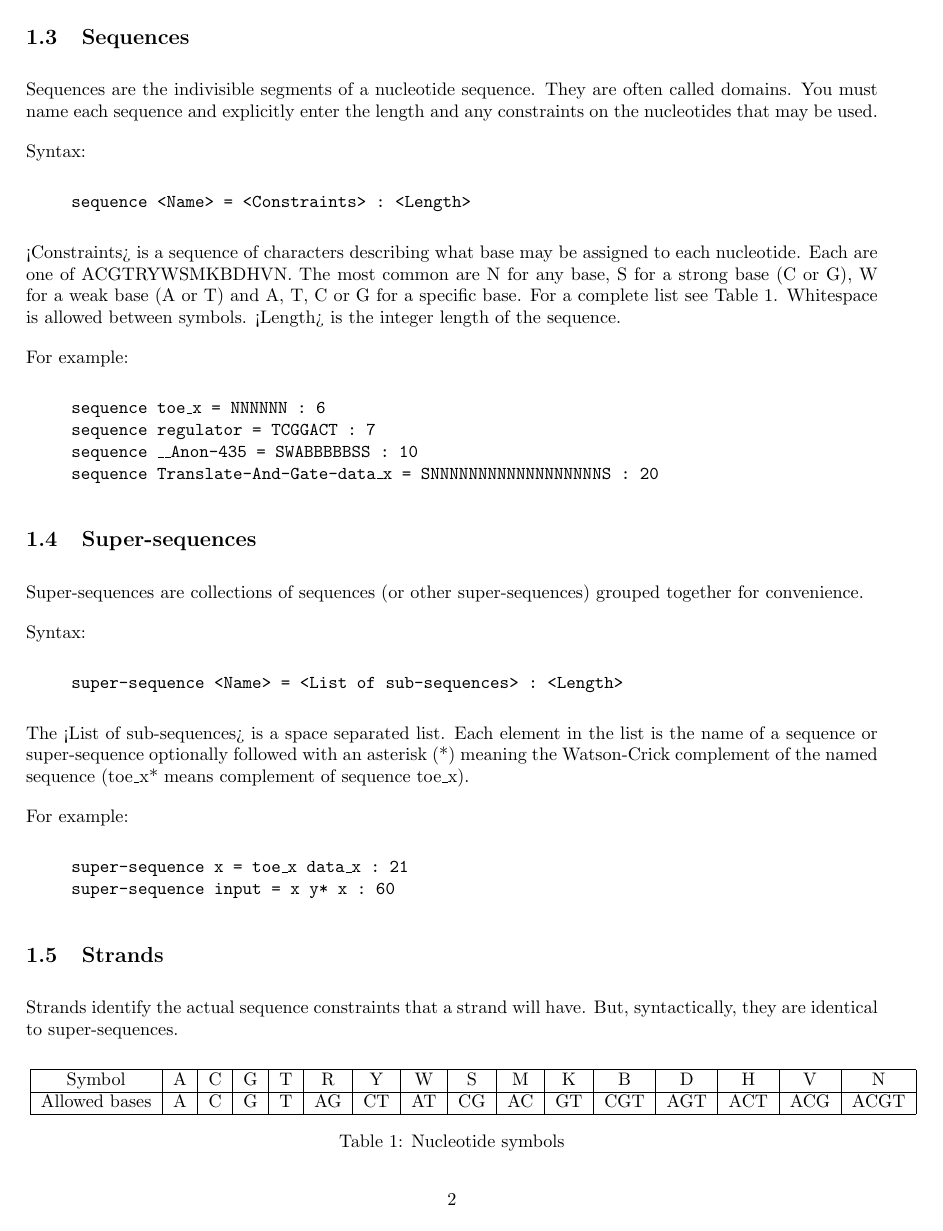
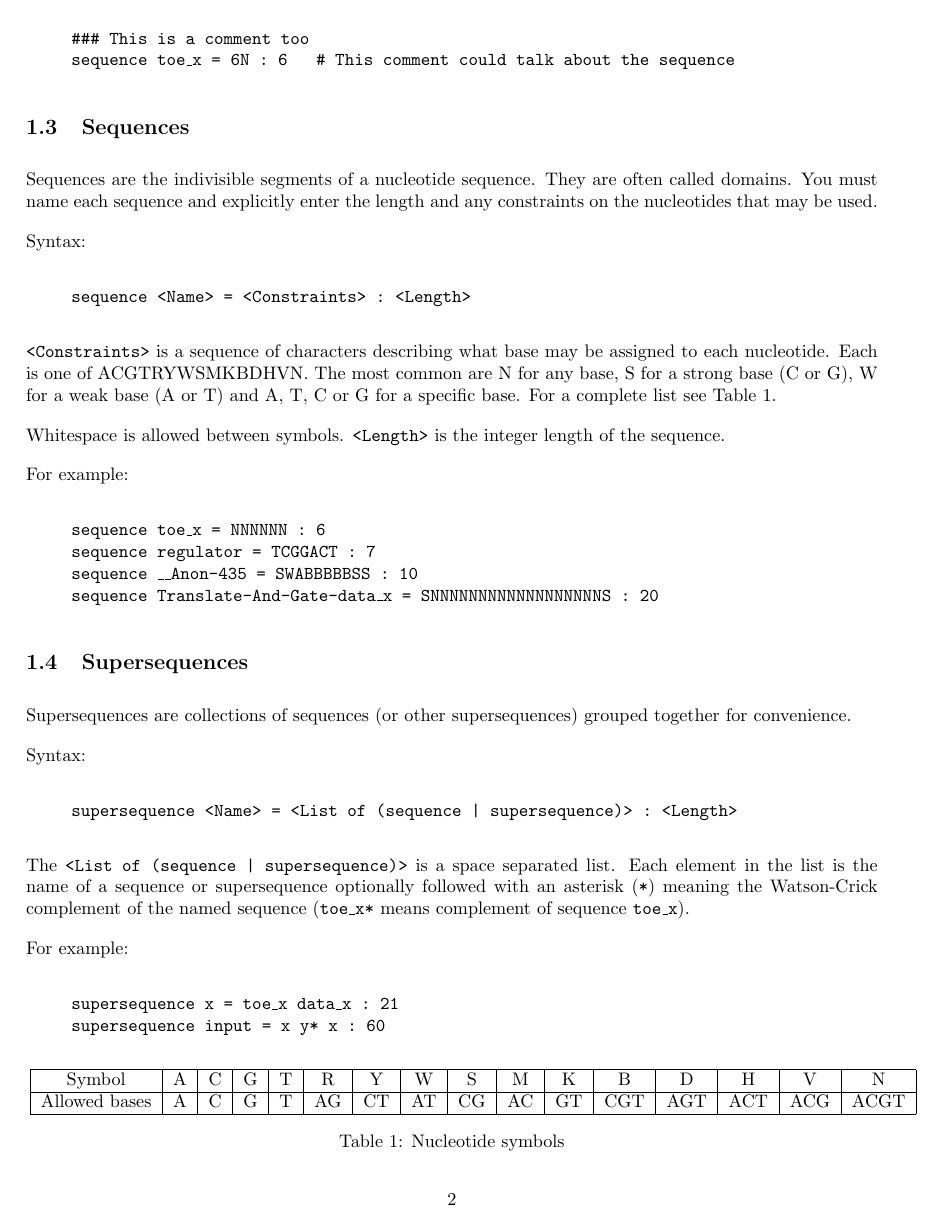
Before and after one commit to DNA-and-Natural-Algorithms-Group/peppercompiler, a LaTeX document (doc/PIL_Spec.tex): page 2 of 4. Compiled offline with pdfLaTeX.

Commit message:
More modifications to PIL_spec. No content additions yet.

```diff
--- a/doc/PIL_Spec.tex
+++ b/doc/PIL_Spec.tex
@@ -82,11 +84,12 @@ Syntax:
 \begin{code}
 sequence~<Name>~=~<Constraints>~:~<Length>
 \end{code}
-<Constraints> is a sequence of characters describing what base may
-be assigned to each nucleotide. Each are one of ACGTRYWSMKBDHVN. The
+\texttt{<Constraints>} is a sequence of characters describing what base may
+be assigned to each nucleotide. Each is one of ACGTRYWSMKBDHVN. The
 most common are N for any base, S for a strong base (C or G), W for
 a weak base (A or T) and A, T, C or G for a specific base. For a complete
-list see Table \ref{tab:Nucleotide-symbols}.%
+list see Table \ref{tab:Nucleotide-symbols}.
+
 \begin{table}[b]
 \noindent \begin{centering}
 \begin{tabular}{|c|c|c|c|c|c|c|c|c|c|c|c|c|c|c|c|}
@@ -99,11 +102,9 @@ Allowed bases & A & C & G & T & AG & CT & AT & CG & AC & GT & CGT & AGT & ACT &
 \par\end{centering}
 
 \caption{\label{tab:Nucleotide-symbols}Nucleotide symbols}
+\end{table}
 
-
-
-\end{table}
- Whitespace is allowed between symbols. <Length> is the integer length
+Whitespace is allowed between symbols. \texttt{<Length>} is the integer length
 of the sequence.
 
 For example:
@@ -117,31 +118,31 @@ sequence~\_\_Anon-435~=~SWABBBBBSS~:~10
 sequence~Translate-And-Gate-data\_x~=~SNNNNNNNNNNNNNNNNNNS~:~20
 \end{code}
 
-\subsection{Super-sequences}
+\subsection{Supersequences}
 
-Super-sequences are collections of sequences (or other super-sequences)
+Supersequences are collections of sequences (or other supersequences)
 grouped together for convenience.
 
 Syntax:
 \begin{code}
-super-sequence~<Name>~=~<List~of~sub-sequences>~:~<Length>
+supersequence~<Name>~=~<List~of~(sequence~|~supersequence)>~:~<Length>
 \end{code}
-The <List of sub-sequences> is a space separated list. Each element
-in the list is the name of a sequence or super-sequence optionally
-followed with an asterisk ({*}) meaning the Watson-Crick complement
-of the named sequence (toe\_x{*} means complement of sequence toe\_x).
+The \texttt{<List~of~(sequence~|~supersequence)>} is a space separated list. Each element
+in the list is the name of a sequence or supersequence optionally
+followed with an asterisk (\texttt{*}) meaning the Watson-Crick complement
+of the named sequence (\texttt{toe\_x*} means complement of sequence \texttt{toe\_x}).
 
 For example:
 \begin{code}
-super-sequence~x~=~toe\_x~data\_x~:~21
+supersequence~x~=~toe\_x~data\_x~:~21
 
-super-sequence~input~=~x~y{*}~x~:~60
+supersequence~input~=~x~y{*}~x~:~60
 \end{code}
 
 \subsection{Strands}
 
 Strands identify the actual sequence constraints that a strand will
-have. But, syntactically, they are identical to super-sequences.
+have. But, syntactically, they are identical to supersequences.
 
 Syntax:
 \begin{code}
```
Also changed, not shown: doc/PIL_Spec.tex (41 more changed lines).
